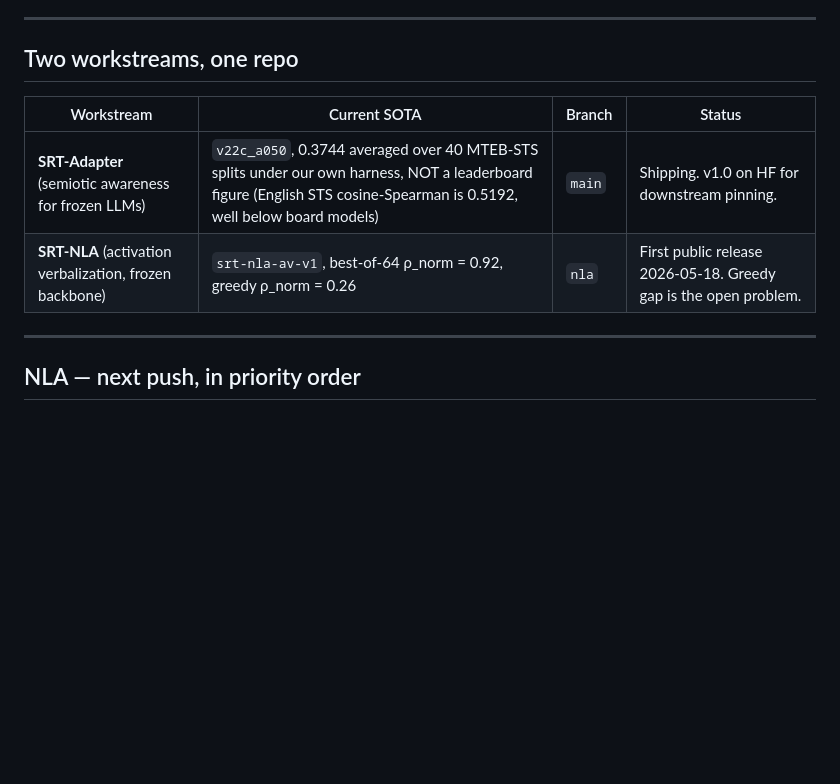
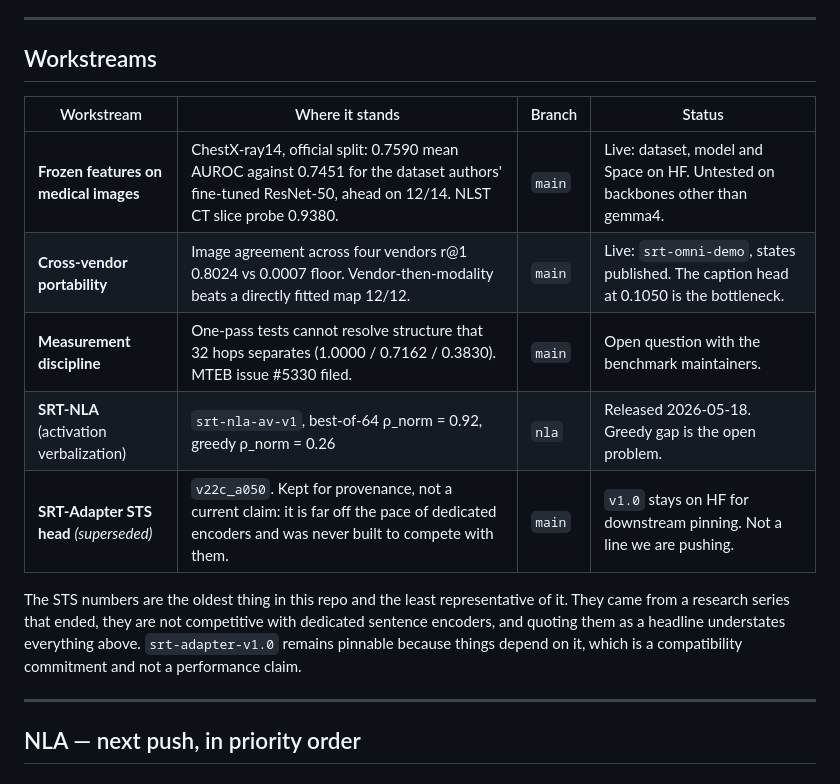
Before and after one commit to space-bacon/SRT, a Markdown page: FORWARD_PLAN.md, the part around the change. Rendered like a GitHub page; blank space fills up the shorter version.

Commit message:
stop presenting a closed research line as our current position
The STS numbers are the oldest thing in the repo and the least representative of
it, and FORWARD_PLAN still had them under "Current SOTA" as one of two
workstreams. That framing was wrong twice over: the series ended, and there are
now four active lines it says nothing about.

The workstream table now leads with where the work actually is. Frozen features
on medical images, 0.7590 against a split-matched 0.7451. Cross-vendor
portability, image agreement 0.8024 and a routing recipe that beats a direct fit
12 of 12. Measurement discipline, the one-pass versus 32-hop separation now with
MTEB. NLA. The STS head is listed last and marked superseded.

I also walked this back in my own advice earlier today. I spent a turn computing
that our English STS cosine-Spearman is 0.5192 and arguing carefully about where
that would rank, which was answering a question nobody should be asking. Putting
that comparison prominently in FORWARD_PLAN made a stale weak number MORE
visible, which is the opposite of the intent.

srt-adapter-v1.0 stays pinnable because downstream things depend on it. That is
a compatibility commitment, not a performance claim, and the README now says so
rather than describing v1.0 as targeting MTEB-STS.

```diff
--- a/FORWARD_PLAN.md
+++ b/FORWARD_PLAN.md
@@ -366,12 +366,21 @@ read-only ≈ **$400–700**; Phase-B inject ≈ **$1–2K**; R0–R2 rungs ≈
 
 ---
 
-## Two workstreams, one repo
+## Workstreams
 
-| Workstream | Current SOTA | Branch | Status |
+| Workstream | Where it stands | Branch | Status |
 |---|---|---|---|
-| **SRT-Adapter** (semiotic awareness for frozen LLMs) | `v22c_a050`, 0.3744 averaged over 40 MTEB-STS splits under our own harness, NOT a leaderboard figure (English STS cosine-Spearman is 0.5192, well below board models) | `main` | Shipping. v1.0 on HF for downstream pinning. |
-| **SRT-NLA** (activation verbalization, frozen backbone) | `srt-nla-av-v1`, best-of-64 ρ_norm = 0.92, greedy ρ_norm = 0.26 | `nla` | First public release 2026-05-18. Greedy gap is the open problem. |
+| **Frozen features on medical images** | ChestX-ray14, official split: 0.7590 mean AUROC against 0.7451 for the dataset authors' fine-tuned ResNet-50, ahead on 12/14. NLST CT slice probe 0.9380. | `main` | Live: dataset, model and Space on HF. Untested on backbones other than gemma4. |
+| **Cross-vendor portability** | Image agreement across four vendors r@1 0.8024 vs 0.0007 floor. Vendor-then-modality beats a directly fitted map 12/12. | `main` | Live: `srt-omni-demo`, states published. The caption head at 0.1050 is the bottleneck. |
+| **Measurement discipline** | One-pass tests cannot resolve structure that 32 hops separates (1.0000 / 0.7162 / 0.3830). MTEB issue #5330 filed. | `main` | Open question with the benchmark maintainers. |
+| **SRT-NLA** (activation verbalization) | `srt-nla-av-v1`, best-of-64 ρ_norm = 0.92, greedy ρ_norm = 0.26 | `nla` | Released 2026-05-18. Greedy gap is the open problem. |
+| **SRT-Adapter STS head** *(superseded)* | `v22c_a050`. Kept for provenance, not a current claim: it is far off the pace of dedicated encoders and was never built to compete with them. | `main` | `v1.0` stays on HF for downstream pinning. Not a line we are pushing. |
+
+The STS numbers are the oldest thing in this repo and the least representative
+of it. They came from a research series that ended, they are not competitive
+with dedicated sentence encoders, and quoting them as a headline understates
+everything above. `srt-adapter-v1.0` remains pinnable because things depend on
+it, which is a compatibility commitment and not a performance claim.
 
 ---
 
```
Also changed, not shown: README.md (+2 -2 lines).
